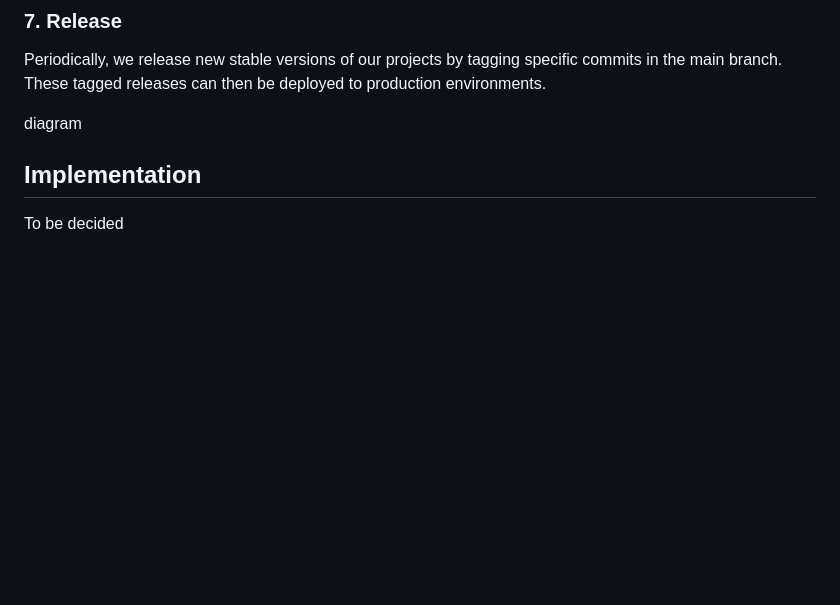
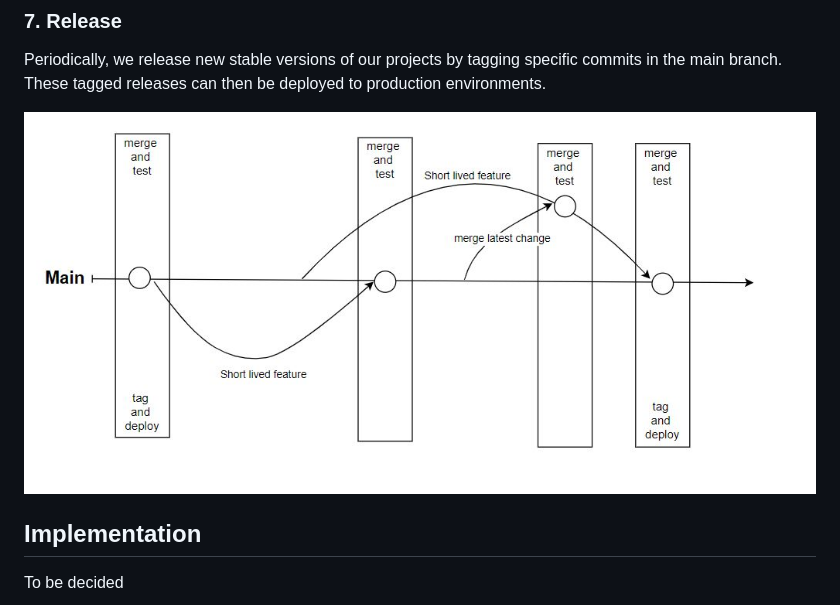
Before and after one commit to mangeshjogade/tech-blogs, a Markdown page: CICD/trunk-based-development.md, the part around the change. GitHub-like rendering; blank space fills up the shorter version.

Commit message:
updated image

```diff
--- a/CICD/trunk-based-development.md
+++ b/CICD/trunk-based-development.md
@@ -48,7 +48,7 @@ After your pull request is reviewed and approved, the changes are merged into th
 
 Periodically, we release new stable versions of our projects by tagging specific commits in the main branch. These tagged releases can then be deployed to production environments.
 
-diagram
+![alt text](trunk-based-development.JPG)
 
 ## Implementation
 
```
